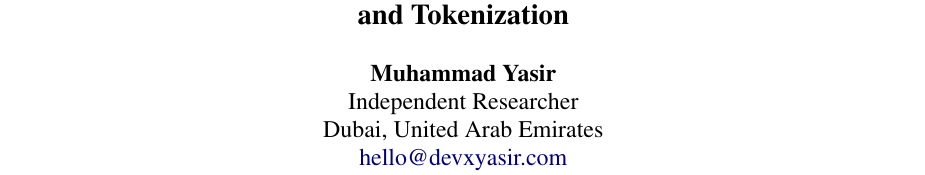
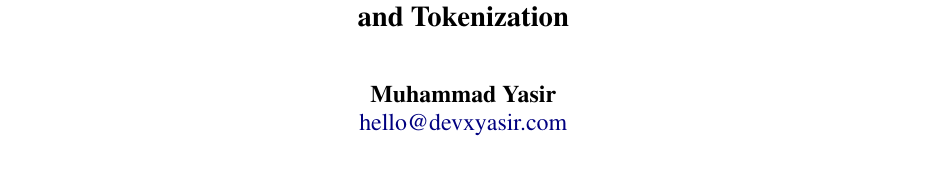
Before and after one commit to devxyasir/urdu-chunking-strategy, a LaTeX paper (paper/paper_preprint.tex): part of page 1 of 11, cut so that both start at the same text. Compiled offline with pdfLaTeX.

Commit message:
Keep the title page to name and email only

```diff
--- a/paper/paper_preprint.tex
+++ b/paper/paper_preprint.tex
@@ -13,7 +13,7 @@
 \title{How Should Urdu Documents Be Chunked for Retrieval?\\
 A Budget-Matched Study of Chunk Size, Overlap, Sentence Boundaries and Tokenization}
 
-\author{Muhammad Yasir\\Independent Researcher\\Dubai, United Arab Emirates\\\href{mailto:hello@devxyasir.com}{hello@devxyasir.com}}
+\author{Muhammad Yasir\\\href{mailto:hello@devxyasir.com}{hello@devxyasir.com}}
 
 \begin{document}
 \maketitle
```
Also changed, not shown: code/make_preprint.py (+1 -1 lines), paper/paper_preprint.pdf, paper/urdu_chunking_paper.pdf.
